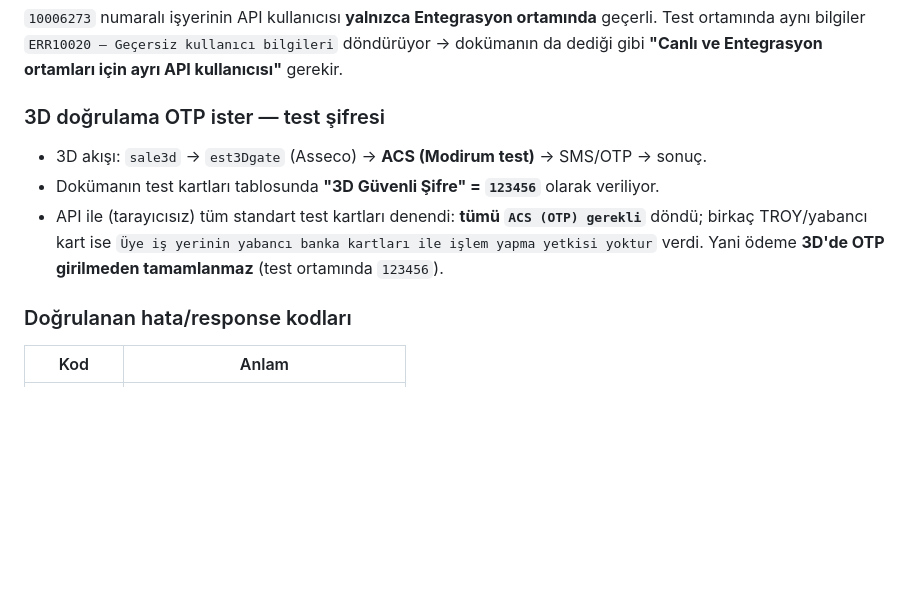
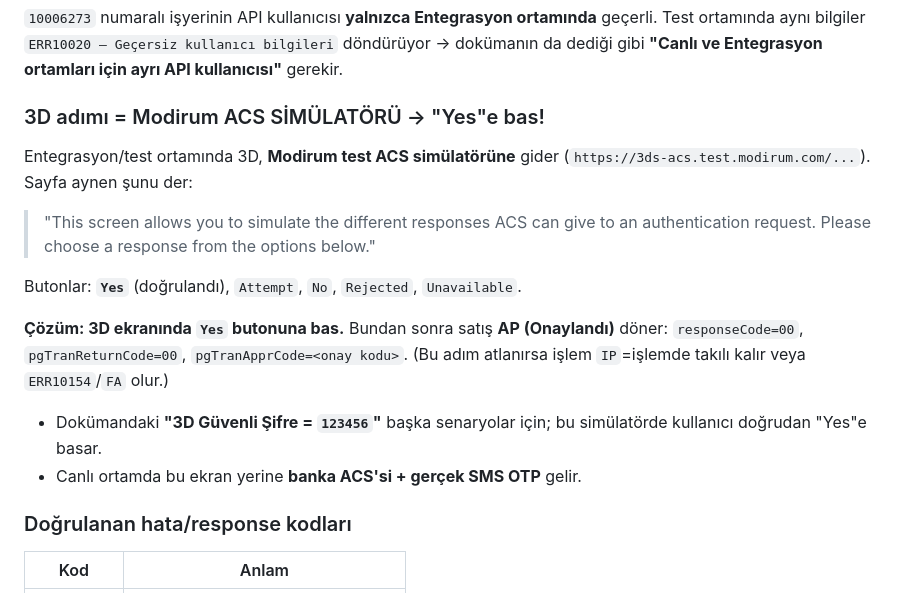
Before and after one commit to muhammedkar07/bionicmotor, a Markdown page: docs/PARATIKA.md, the part around the change. Drawn GitHub-style; blank space fills up the shorter version.

Commit message:
Paratika 3D cozumu: test ortaminda Modirum ACS simulasyonunda 'Yes' secilir -> satis AP olur (canli kanit)

```diff
--- a/docs/PARATIKA.md
+++ b/docs/PARATIKA.md
@@ -144,13 +144,23 @@ Paratika'nın **asıl/tam** API dokümanı: `https://entegrasyon.paratika.com.tr
 Test ortamında aynı bilgiler `ERR10020 – Geçersiz kullanıcı bilgileri` döndürüyor →
 dokümanın da dediği gibi **"Canlı ve Entegrasyon ortamları için ayrı API kullanıcısı"** gerekir.
 
-### 3D doğrulama OTP ister — test şifresi
+### 3D adımı = Modirum ACS SİMÜLATÖRÜ → "Yes"e bas!
 
-- 3D akışı: `sale3d` → `est3Dgate` (Asseco) → **ACS (Modirum test)** → SMS/OTP → sonuç.
-- Dokümanın test kartları tablosunda **"3D Güvenli Şifre" = `123456`** olarak veriliyor.
-- API ile (tarayıcısız) tüm standart test kartları denendi: **tümü `ACS (OTP) gerekli`** döndü;
-  birkaç TROY/yabancı kart ise `Üye iş yerinin yabancı banka kartları ile işlem yapma yetkisi yoktur` verdi.
-  Yani ödeme **3D'de OTP girilmeden tamamlanmaz** (test ortamında `123456`).
+Entegrasyon/test ortamında 3D, **Modirum test ACS simülatörüne** gider
+(`https://3ds-acs.test.modirum.com/...`). Sayfa aynen şunu der:
+
+> "This screen allows you to simulate the different responses ACS can give to an
+> authentication request. Please choose a response from the options below."
+
+Butonlar: **`Yes`** (doğrulandı), `Attempt`, `No`, `Rejected`, `Unavailable`.
+
+**Çözüm: 3D ekranında `Yes` butonuna bas.** Bundan sonra satış **AP (Onaylandı)** döner:
+`responseCode=00`, `pgTranReturnCode=00`, `pgTranApprCode=<onay kodu>`.
+(Bu adım atlanırsa işlem `IP`=işlemde takılı kalır veya `ERR10154`/`FA` olur.)
+
+- Dokümandaki **"3D Güvenli Şifre = `123456`"** başka senaryolar için; bu simülatörde
+  kullanıcı doğrudan "Yes"e basar.
+- Canlı ortamda bu ekran yerine **banka ACS'si + gerçek SMS OTP** gelir.
 
 ### Doğrulanan hata/response kodları
 
```
